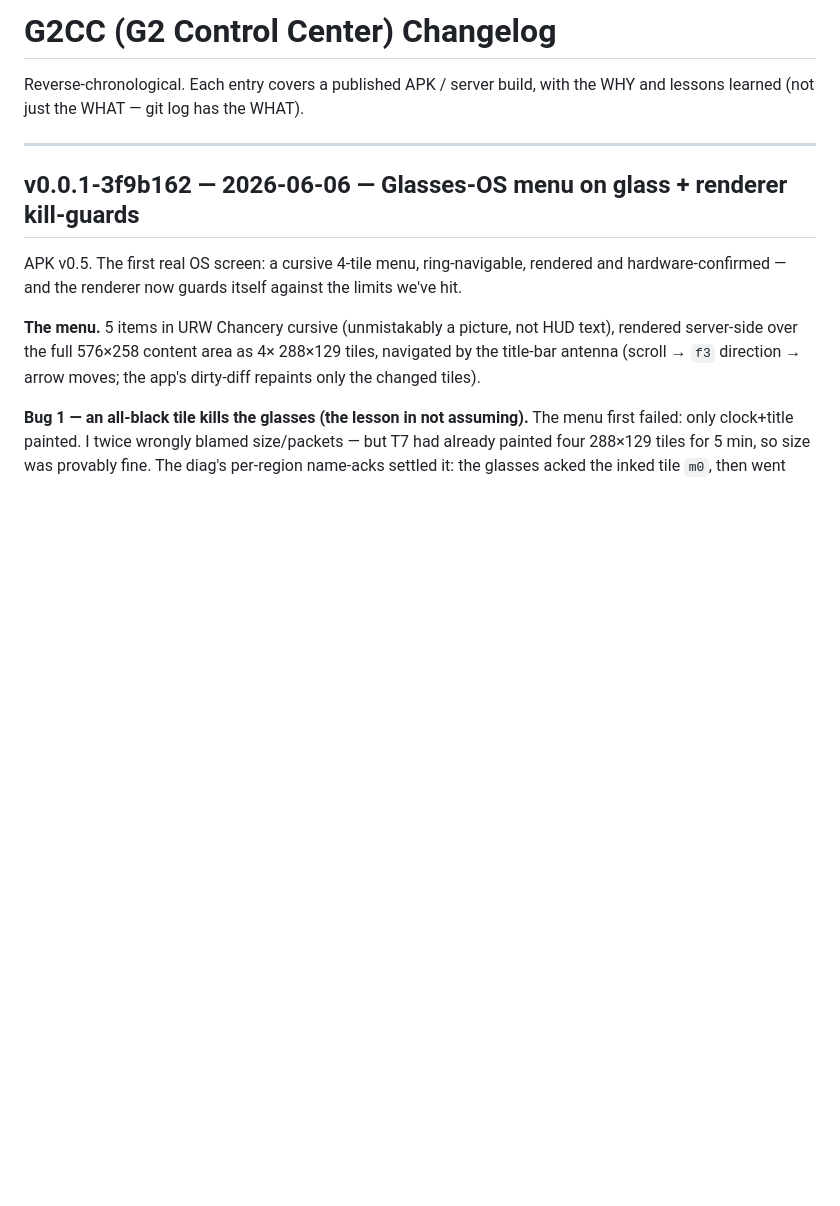
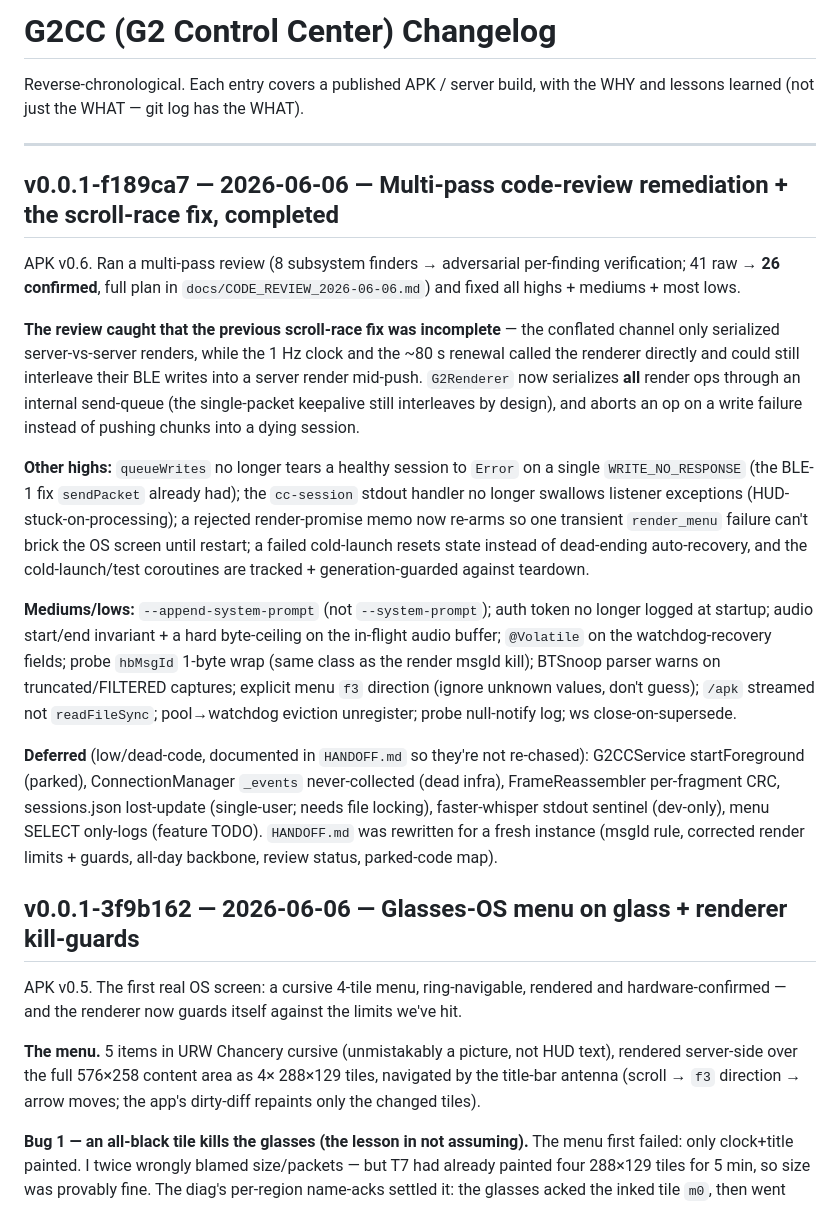
Before and after one commit to expectbugs/G2CC, a Markdown page: CHANGELOG.md, the part around the change. Rendered like a GitHub page; blank space fills up the shorter version.

Commit message:
docs(changelog): code-review remediation + scroll-race completion (v0.0.1-f189ca7)
Co-Authored-By: Claude Opus 4.8 <noreply@anthropic.com>

```diff
--- a/CHANGELOG.md
+++ b/CHANGELOG.md
@@ -3,6 +3,18 @@
 Reverse-chronological. Each entry covers a published APK / server build, with the WHY and lessons learned (not just the WHAT — git log has the WHAT).
 
 ---
+
+## v0.0.1-f189ca7 — 2026-06-06 — **Multi-pass code-review remediation + the scroll-race fix, completed**
+
+APK v0.6. Ran a multi-pass review (8 subsystem finders → adversarial per-finding verification; 41 raw → **26 confirmed**, full plan in `docs/CODE_REVIEW_2026-06-06.md`) and fixed all highs + mediums + most lows.
+
+**The review caught that the previous scroll-race fix was incomplete** — the conflated channel only serialized server-vs-server renders, while the 1 Hz clock and the ~80 s renewal called the renderer directly and could still interleave their BLE writes into a server render mid-push. `G2Renderer` now serializes **all** render ops through an internal send-queue (the single-packet keepalive still interleaves by design), and aborts an op on a write failure instead of pushing chunks into a dying session.
+
+**Other highs:** `queueWrites` no longer tears a healthy session to `Error` on a single `WRITE_NO_RESPONSE` (the BLE-1 fix `sendPacket` already had); the `cc-session` stdout handler no longer swallows listener exceptions (HUD-stuck-on-processing); a rejected render-promise memo now re-arms so one transient `render_menu` failure can't brick the OS screen until restart; a failed cold-launch resets state instead of dead-ending auto-recovery, and the cold-launch/test coroutines are tracked + generation-guarded against teardown.
+
+**Mediums/lows:** `--append-system-prompt` (not `--system-prompt`); auth token no longer logged at startup; audio start/end invariant + a hard byte-ceiling on the in-flight audio buffer; `@Volatile` on the watchdog-recovery fields; probe `hbMsgId` 1-byte wrap (same class as the render msgId kill); BTSnoop parser warns on truncated/FILTERED captures; explicit menu `f3` direction (ignore unknown values, don't guess); `/apk` streamed not `readFileSync`; pool→watchdog eviction unregister; probe null-notify log; ws close-on-supersede.
+
+**Deferred** (low/dead-code, documented in `HANDOFF.md` so they're not re-chased): G2CCService startForeground (parked), ConnectionManager `_events` never-collected (dead infra), FrameReassembler per-fragment CRC, sessions.json lost-update (single-user; needs file locking), faster-whisper stdout sentinel (dev-only), menu SELECT only-logs (feature TODO). `HANDOFF.md` was rewritten for a fresh instance (msgId rule, corrected render limits + guards, all-day backbone, review status, parked-code map).
 
 ## v0.0.1-3f9b162 — 2026-06-06 — **Glasses-OS menu on glass + renderer kill-guards**
 
```
